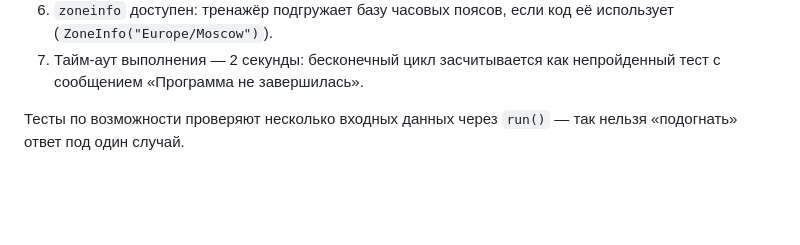
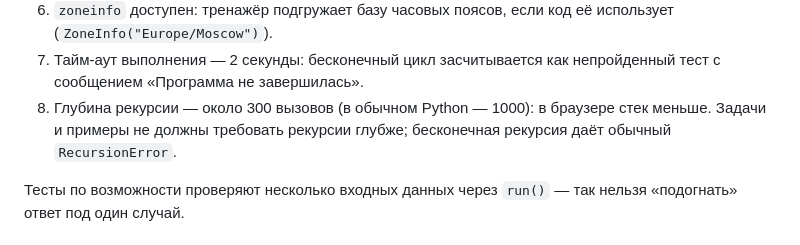
Before and after one commit to Antoni5555/develop_lab, a Markdown page: docs/content-format.md, the part around the change. Rendered like a GitHub page; blank space fills up the shorter version.

Commit message:
content: лимит рекурсии в тренажёре (300) — в уроке «Рекурсия» и формате

```diff
--- a/docs/content-format.md
+++ b/docs/content-format.md
@@ -155,6 +155,7 @@ explanation: |
 5. Настройки `logging` сбрасываются перед каждым запуском — `logging.basicConfig()` работает без `force=True`.
 6. `zoneinfo` доступен: тренажёр подгружает базу часовых поясов, если код её использует (`ZoneInfo("Europe/Moscow")`).
 7. Тайм-аут выполнения — 2 секунды: бесконечный цикл засчитывается как непройденный тест с сообщением «Программа не завершилась».
+8. Глубина рекурсии — около 300 вызовов (в обычном Python — 1000): в браузере стек меньше. Задачи и примеры не должны требовать рекурсии глубже; бесконечная рекурсия даёт обычный `RecursionError`.
 
 Тесты по возможности проверяют несколько входных данных через `run()` — так нельзя «подогнать» ответ под один случай.
 
```
Also changed, not shown: 1 other file.
